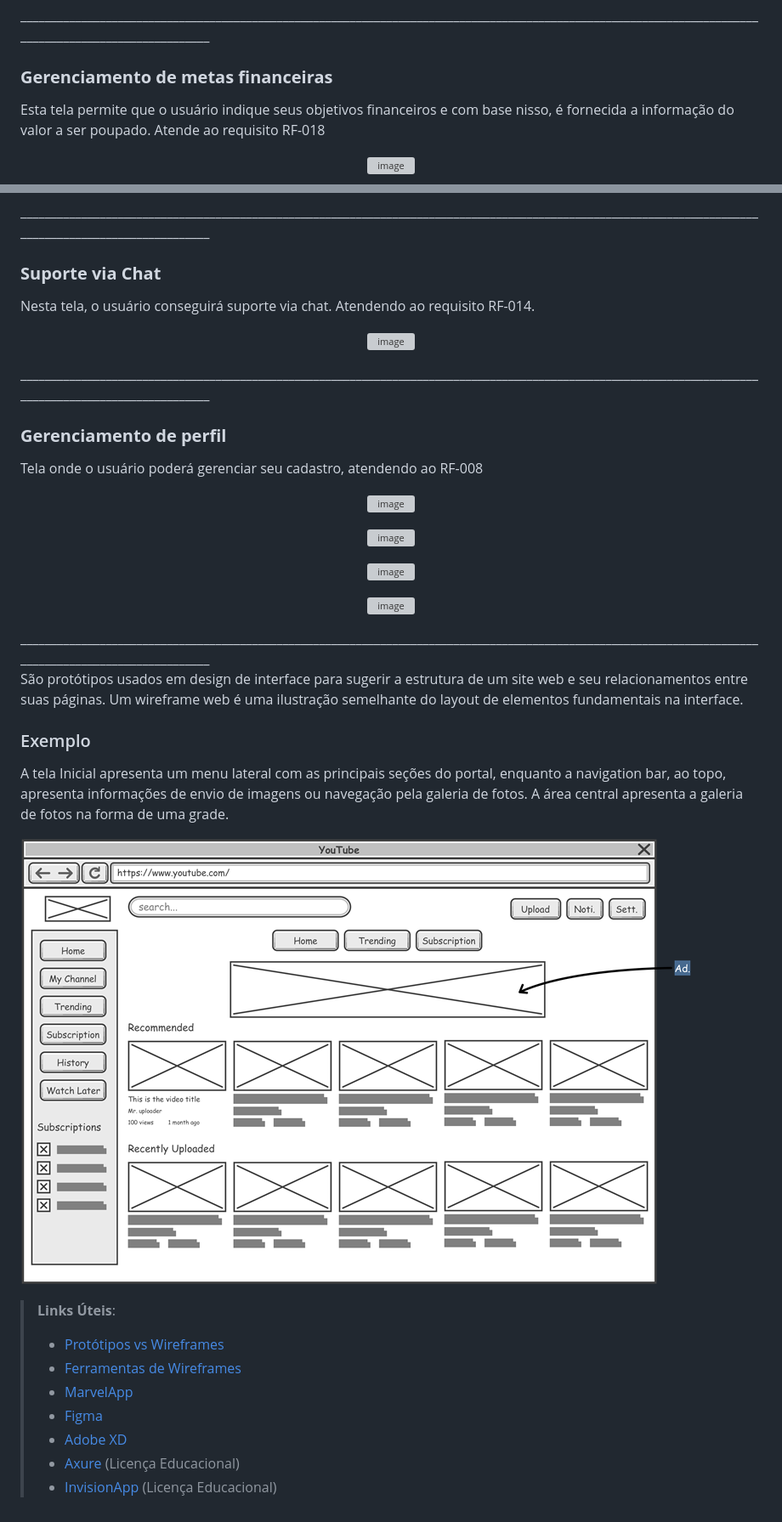
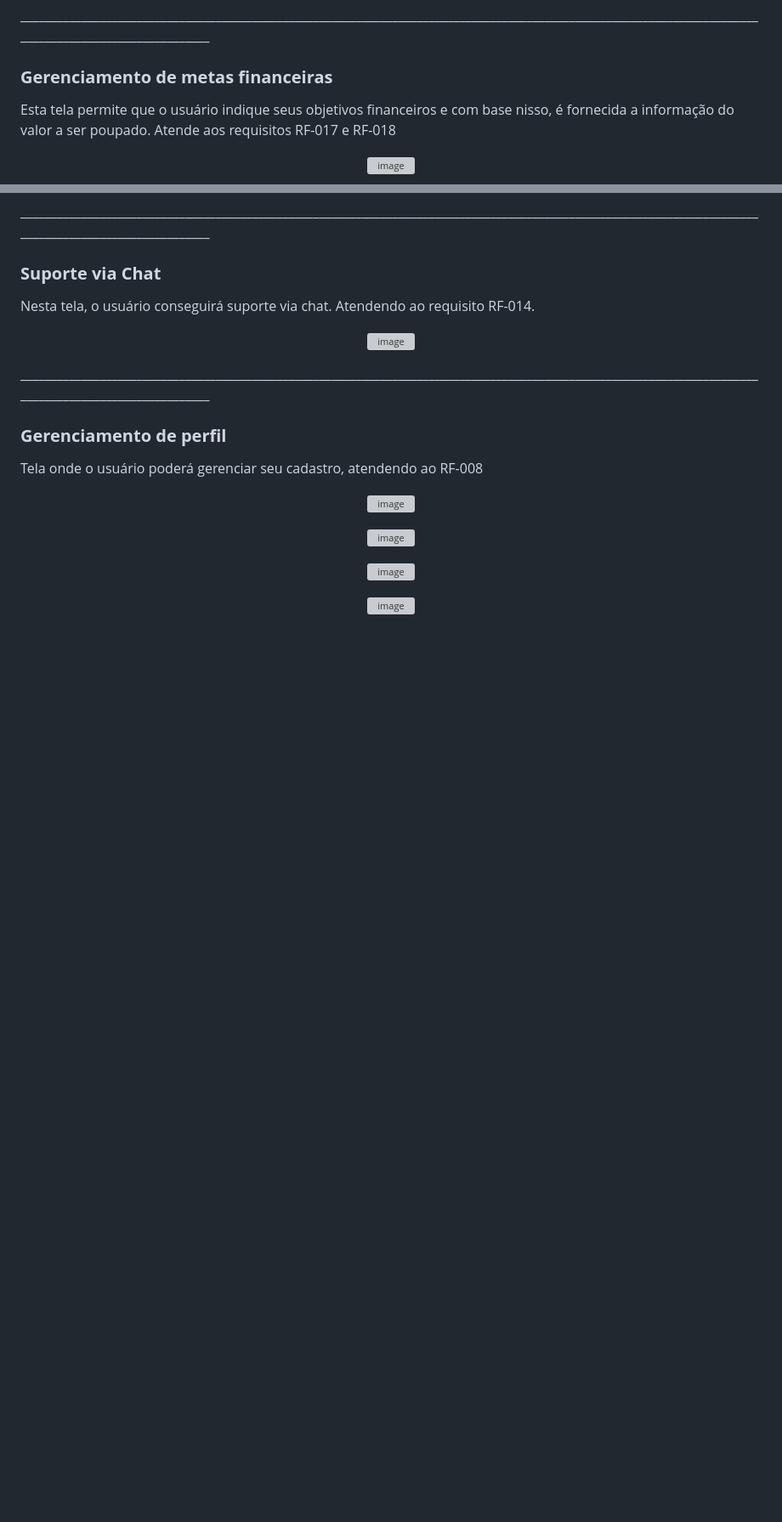
Before and after one commit to ICEI-PUC-Minas-PMV-SI/pmv-si-2023-1-e1-proj-web-t3-organizacao_financeira, a Markdown page: docs/interface.md, 2 parts joined by grey strips. Shown: that part at 85% size. GitHub-like rendering; blank space fills up the shorter version; grey boxes are pictures that could not be loaded.

Commit message:
ajustes finais Projeto de Interface

```diff
--- a/docs/interface.md
+++ b/docs/interface.md
@@ -137,7 +137,7 @@ ________________________________________________________________________________
 
 ### **Gerenciamento de metas financeiras**
 
-Esta tela permite que o usuário indique seus objetivos financeiros e com base nisso, é fornecida a informação do valor a ser poupado. Atende ao requisito RF-018
+Esta tela permite que o usuário indique seus objetivos financeiros e com base nisso, é fornecida a informação do valor a ser poupado. Atende aos requisitos RF-017 e  RF-018
 
 <div align="center">
 
@@ -182,22 +182,3 @@ Tela onde o usuário poderá gerenciar seu cadastro, atendendo ao RF-008
  ![image](https://user-images.githubusercontent.com/58302377/235832387-664543c3-5187-44b1-9639-036a85ee6347.png)
 
   </div>
-  ________________________________________________________________________________________________________________________________________________________
-
-São protótipos usados em design de interface para sugerir a estrutura de um site web e seu relacionamentos entre suas páginas. Um wireframe web é uma ilustração semelhante do layout de elementos fundamentais na interface.
-
-### Exemplo
-
-A tela Inicial apresenta um menu lateral com as principais seções do portal, enquanto a navigation bar, ao topo, apresenta informações de envio de imagens ou navegação pela galeria de fotos. A área central apresenta a galeria de fotos na forma de uma grade.
-
-![Exemplo de Wireframe](img/wireframe-example.png)
-
-
-> **Links Úteis**:
-> - [Protótipos vs Wireframes](https://www.nngroup.com/videos/prototypes-vs-wireframes-ux-projects/)
-> - [Ferramentas de Wireframes](https://rockcontent.com/blog/wireframes/)
-> - [MarvelApp](https://marvelapp.com/developers/documentation/tutorials/)
-> - [Figma](https://www.figma.com/)
-> - [Adobe XD](https://www.adobe.com/br/products/xd.html#scroll)
-> - [Axure](https://www.axure.com/edu) (Licença Educacional)
-> - [InvisionApp](https://www.invisionapp.com/) (Licença Educacional)
```
Also changed, not shown: other parts of docs/interface.md (+1 -1 lines).
